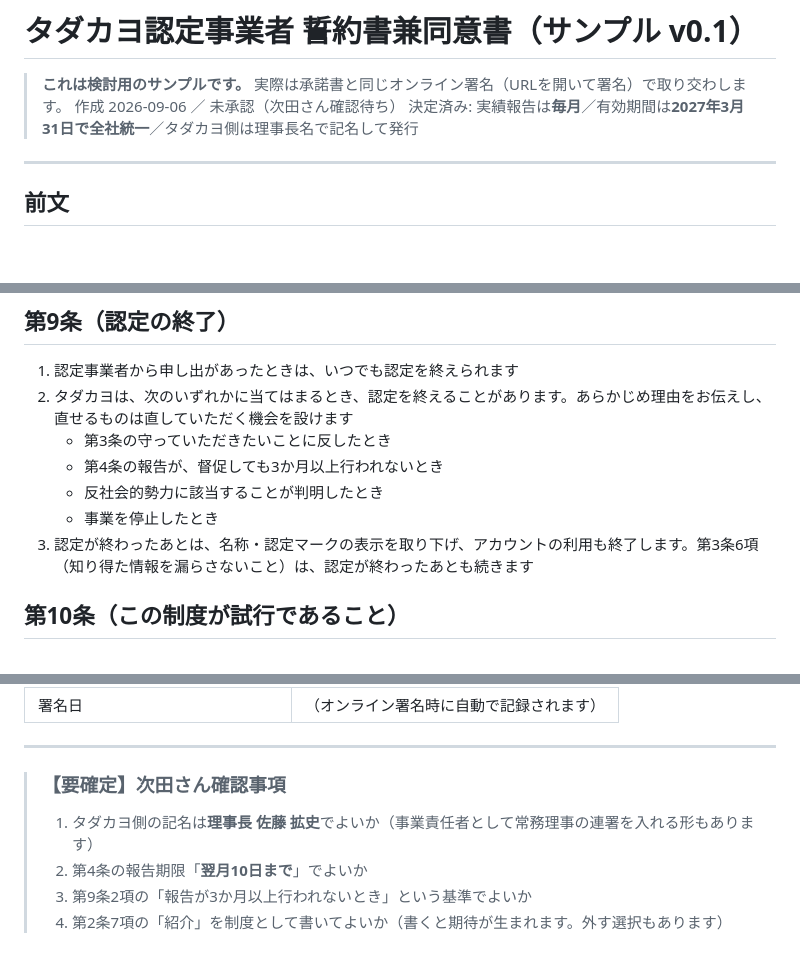
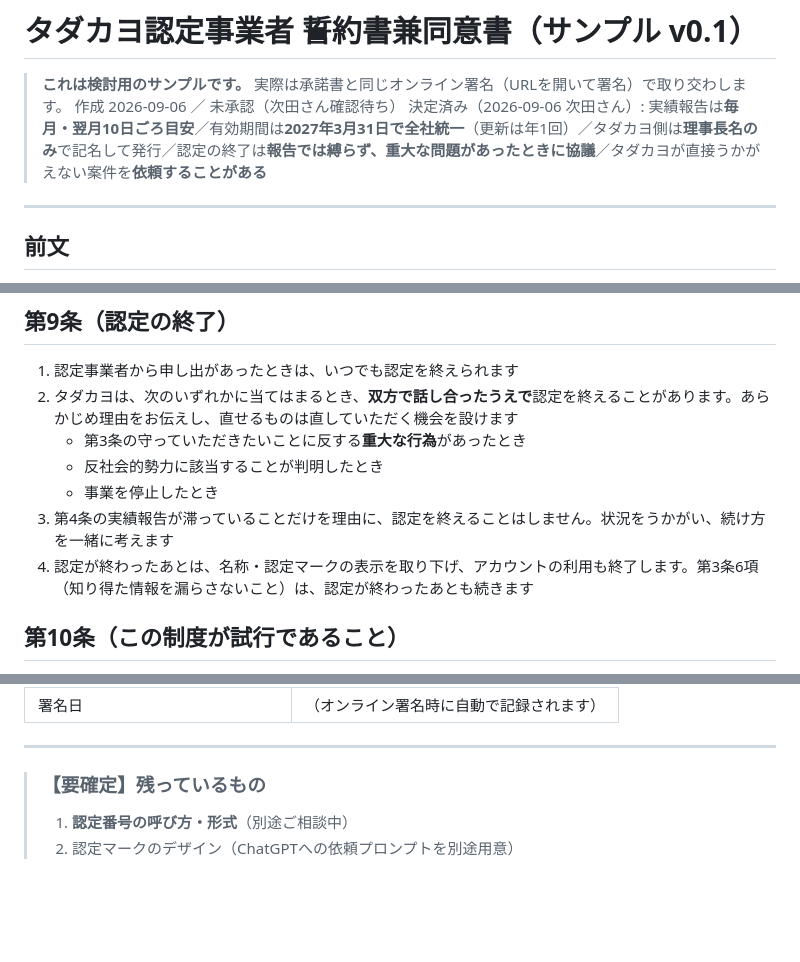
Before and after one commit to npo-tadakayo/kjk-tadakayo, a Markdown page: docs/認定事業者_書類サンプル_02_誓約書兼同意書_20260906.md, 3 parts joined by grey strips. GitHub-like rendering; blank space fills up the shorter version.

```diff
--- a/docs/認定事業者_書類サンプル_02_誓約書兼同意書_20260906.md
+++ b/docs/認定事業者_書類サンプル_02_誓約書兼同意書_20260906.md
@@ -2,7 +2,7 @@
 
 > **これは検討用のサンプルです。** 実際は承諾書と同じオンライン署名（URLを開いて署名）で取り交わします。
 > 作成 2026-09-06 ／ 未承認（次田さん確認待ち）
-> 決定済み: 実績報告は**毎月**／有効期間は**2027年3月31日で全社統一**／タダカヨ側は理事長名で記名して発行
+> 決定済み（2026-09-06 次田さん）: 実績報告は**毎月・翌月10日ごろ目安**／有効期間は**2027年3月31日で全社統一**（更新は年1回）／タダカヨ側は**理事長名のみ**で記名して発行／認定の終了は**報告では縛らず、重大な問題があったときに協議**／タダカヨが直接うかがえない案件を**依頼することがある**
 
 ---
 
@@ -80,12 +80,12 @@ NPO法人タダカヨ（以下「タダカヨ」）と、末尾に署名する
 ## 第9条（認定の終了）
 
 1. 認定事業者から申し出があったときは、いつでも認定を終えられます
-2. タダカヨは、次のいずれかに当てはまるとき、認定を終えることがあります。あらかじめ理由をお伝えし、直せるものは直していただく機会を設けます
-   - 第3条の守っていただきたいことに反したとき
-   - 第4条の報告が、督促しても3か月以上行われないとき
+2. タダカヨは、次のいずれかに当てはまるとき、**双方で話し合ったうえで**認定を終えることがあります。あらかじめ理由をお伝えし、直せるものは直していただく機会を設けます
+   - 第3条の守っていただきたいことに反する**重大な行為**があったとき
    - 反社会的勢力に該当することが判明したとき
    - 事業を停止したとき
-3. 認定が終わったあとは、名称・認定マークの表示を取り下げ、アカウントの利用も終了します。第3条6項（知り得た情報を漏らさないこと）は、認定が終わったあとも続きます
+3. 第4条の実績報告が滞っていることだけを理由に、認定を終えることはしません。状況をうかがい、続け方を一緒に考えます
+4. 認定が終わったあとは、名称・認定マークの表示を取り下げ、アカウントの利用も終了します。第3条6項（知り得た情報を漏らさないこと）は、認定が終わったあとも続きます
 
 ## 第10条（この制度が試行であること）
 
@@ -122,8 +122,6 @@ NPO法人タダカヨ（以下「タダカヨ」）と、末尾に署名する
 
 ---
 
-> ### 【要確定】次田さん確認事項
-> 1. タダカヨ側の記名は**理事長 佐藤 拡史**でよいか（事業責任者として常務理事の連署を入れる形もあります）
-> 2. 第4条の報告期限「**翌月10日まで**」でよいか
-> 3. 第9条2項の「報告が3か月以上行われないとき」という基準でよいか
-> 4. 第2条7項の「紹介」を制度として書いてよいか（書くと期待が生まれます。外す選択もあります）
+> ### 【要確定】残っているもの
+> 1. **認定番号の呼び方・形式**（別途ご相談中）
+> 2. 認定マークのデザイン（ChatGPTへの依頼プロンプトを別途用意）
```
Also changed, not shown: other parts of docs/認定事業者_書類サンプル_02_誓約書兼同意書_20260906.md (+2 -2 lines), docs/認定事業者_認定マーク_ChatGPT依頼プロンプト_20260906.md (added, +85 -0 lines).
